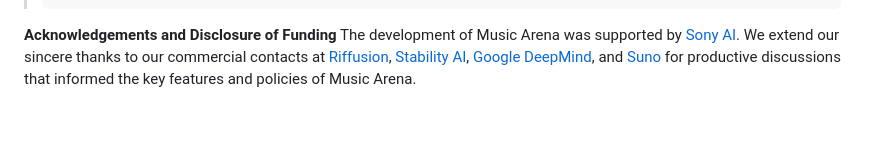
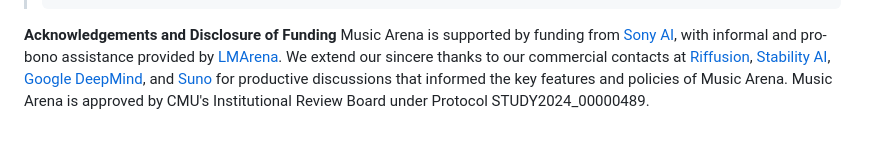
Before and after one commit to yonghyunk1m/gclef-cmu.github.io, a Markdown page: blog/posts/250918_MusicArena.md, the part around the change. Drawn GitHub-style.

Commit message:
UPDATE: MusicArena Blog

````diff
--- a/blog/posts/250918_MusicArena.md
+++ b/blog/posts/250918_MusicArena.md
@@ -303,4 +303,4 @@ We hope that Music Arena will bring new clarity to TTM evaluation and provide a
 > ```
 
 **Acknowledgements and Disclosure of Funding**
-The development of Music Arena was supported by [Sony AI](https://ai.sony/). We extend our sincere thanks to our commercial contacts at [Riffusion](https://classic.riffusion.com/), [Stability AI](https://stability.ai/), [Google DeepMind](https://deepmind.google/), and [Suno](https://suno.com/) for productive discussions that informed the key features and policies of Music Arena.
+Music Arena is supported by funding from [Sony AI](https://ai.sony/), with informal and pro-bono assistance provided by [LMArena](https://lmarena.ai/). We extend our sincere thanks to our commercial contacts at [Riffusion](https://classic.riffusion.com/), [Stability AI](https://stability.ai/), [Google DeepMind](https://deepmind.google/), and [Suno](https://suno.com/) for productive discussions that informed the key features and policies of Music Arena. Music Arena is approved by CMU's Institutional Review Board under Protocol STUDY2024_00000489.
````
